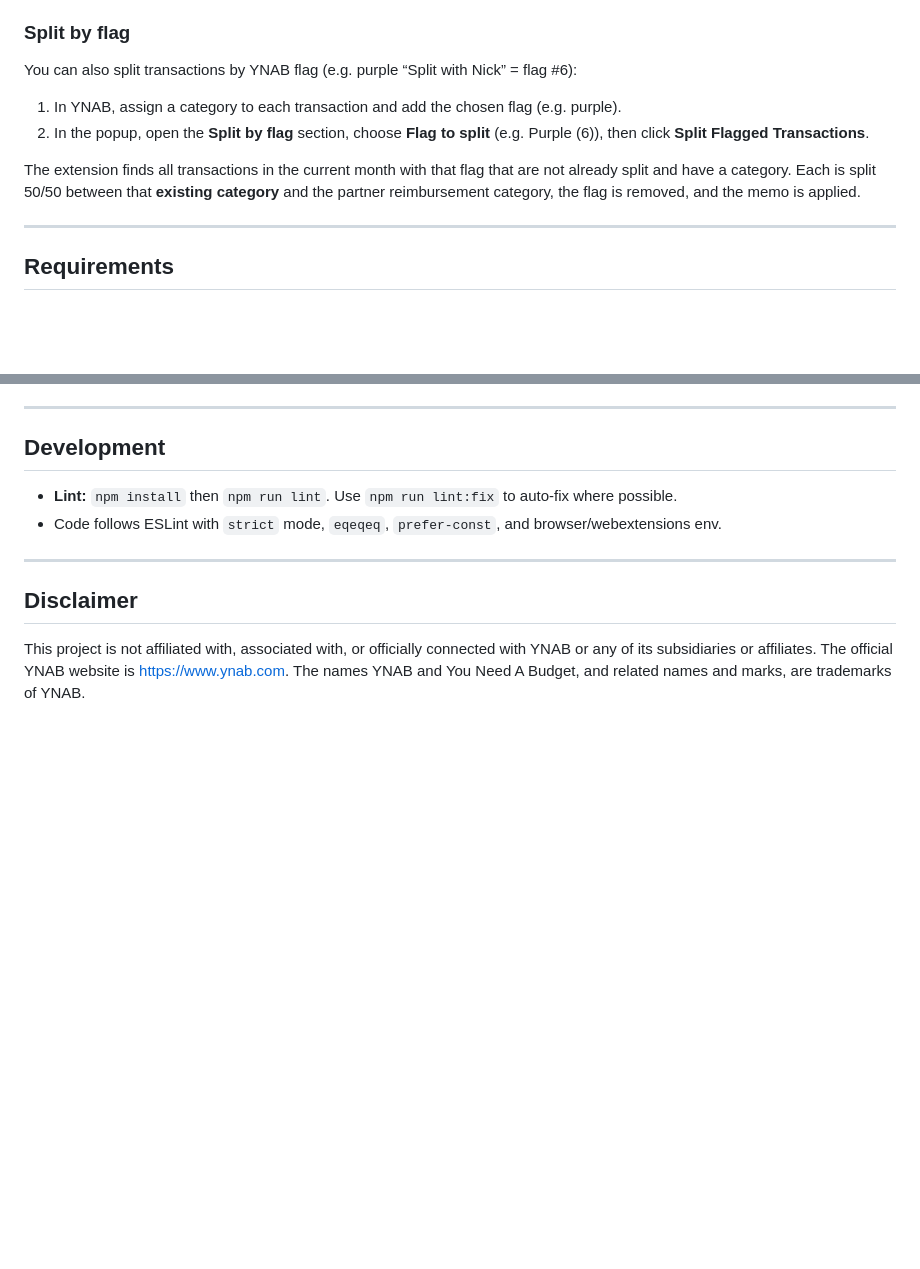
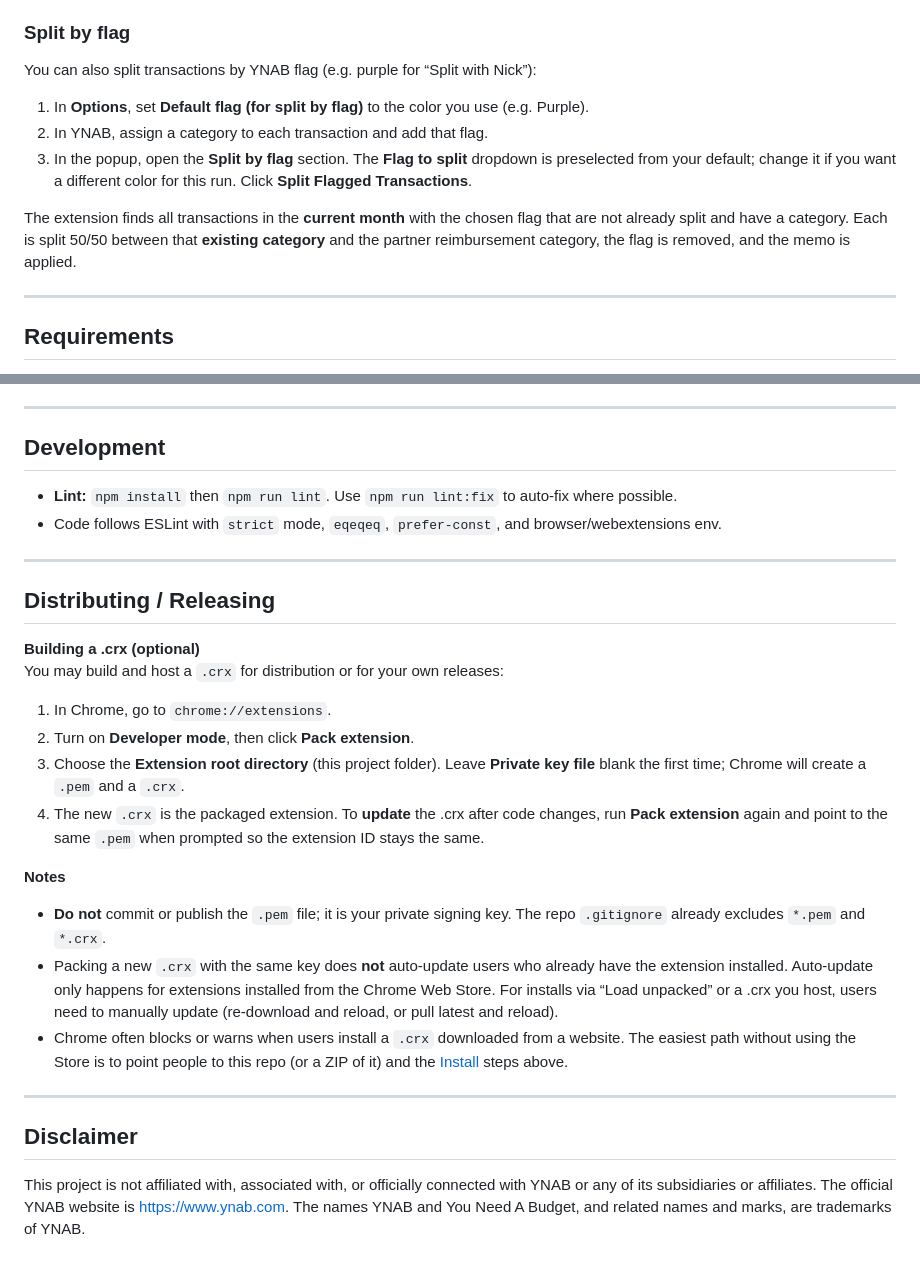
Before and after one commit to patrickfweston/ynab-partner-split, a Markdown page: README.md, 2 parts joined by grey strips. Rendered like a GitHub page; blank space fills up the shorter version.

```diff
--- a/README.md
+++ b/README.md
@@ -54,12 +83,13 @@ The extension will, for each selected transaction:
 
 ### Split by flag
 
-You can also split transactions by YNAB flag (e.g. purple “Split with Nick” = flag #6):
+You can also split transactions by YNAB flag (e.g. purple for “Split with Nick”):
 
-1. In YNAB, assign a category to each transaction and add the chosen flag (e.g. purple).
-2. In the popup, open the **Split by flag** section, choose **Flag to split** (e.g. Purple (6)), then click **Split Flagged Transactions**.
+1. In **Options**, set **Default flag (for split by flag)** to the color you use (e.g. Purple).
+2. In YNAB, assign a category to each transaction and add that flag.
+3. In the popup, open the **Split by flag** section. The **Flag to split** dropdown is preselected from your default; change it if you want a different color for this run. Click **Split Flagged Transactions**.
 
-The extension finds all transactions in the current month with that flag that are not already split and have a category. Each is split 50/50 between that **existing category** and the partner reimbursement category, the flag is removed, and the memo is applied.
+The extension finds all transactions in the **current month** with the chosen flag that are not already split and have a category. Each is split 50/50 between that **existing category** and the partner reimbursement category, the flag is removed, and the memo is applied.
 
 ---
 
@@ -78,6 +108,24 @@ The extension finds all transactions in the current month with that flag that ar
 
 ---
 
+## Distributing / Releasing
+
+**Building a .crx (optional)**
+You may build and host a `.crx` for distribution or for your own releases:
+
+1. In Chrome, go to `chrome://extensions`.
+2. Turn on **Developer mode**, then click **Pack extension**.
+3. Choose the **Extension root directory** (this project folder). Leave **Private key file** blank the first time; Chrome will create a `.pem` and a `.crx`.
+4. The new `.crx` is the packaged extension. To **update** the .crx after code changes, run **Pack extension** again and point to the same `.pem` when prompted so the extension ID stays the same.
+
+**Notes**
+
+- **Do not** commit or publish the `.pem` file; it is your private signing key. The repo `.gitignore` already excludes `*.pem` and `*.crx`.
+- Packing a new `.crx` with the same key does **not** auto-update users who already have the extension installed. Auto-update only happens for extensions installed from the Chrome Web Store. For installs via “Load unpacked” or a .crx you host, users need to manually update (re-download and reload, or pull latest and reload).
+- Chrome often blocks or warns when users install a `.crx` downloaded from a website. The easiest path without using the Store is to point people to this repo (or a ZIP of it) and the [Install](#install-no-chrome-web-store) steps above.
+
+---
+
 ## Disclaimer
 
 This project is not affiliated with, associated with, or officially connected with YNAB or any of its subsidiaries or affiliates. The official YNAB website is [https://www.ynab.com](https://www.ynab.com). The names YNAB and You Need A Budget, and related names and marks, are trademarks of YNAB.
```
Also changed, not shown: other parts of README.md (+39 -10 lines).
